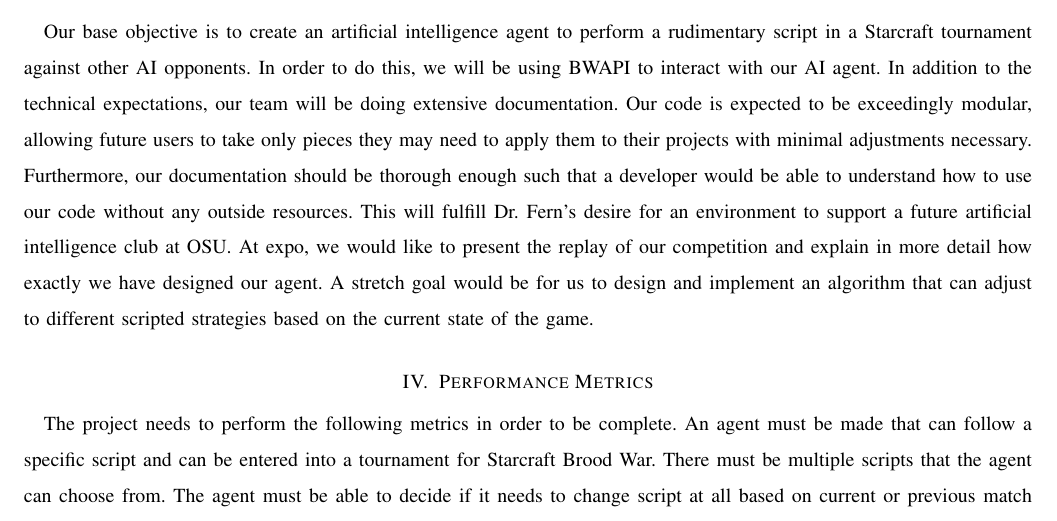
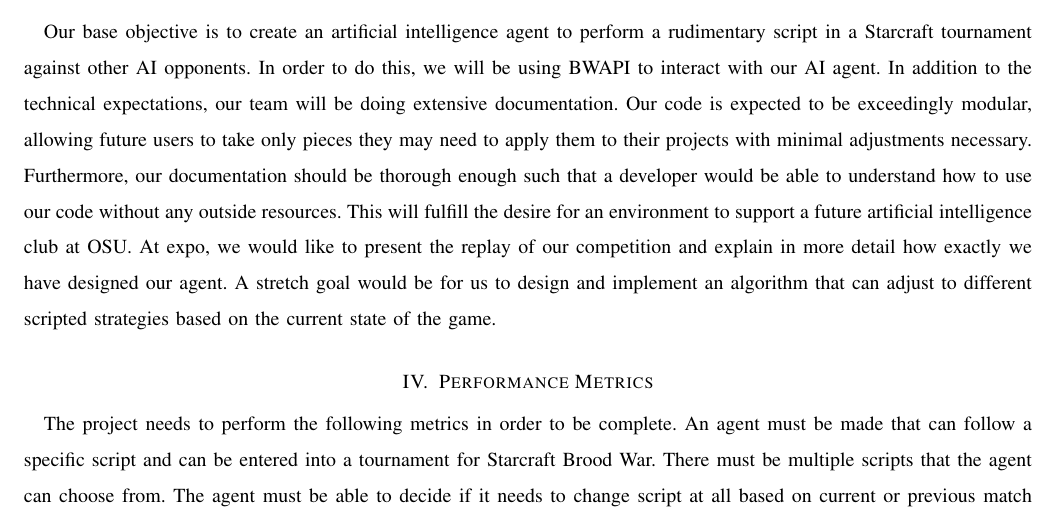
Before and after one commit to jacobbroderick/Starcraft-ai, a LaTeX paper (Documents/abstract.tex): part of page 2 of 3, cut so that both start at the same text. Compiled offline with pdfLaTeX; a missing font is replaced by an installed copy or a similar font; a LaTeX package or settings file that is missing is left out.

Commit message:
Removed reference to Prof. Fern and made statement more generalized.

```diff
--- a/Documents/abstract.tex
+++ b/Documents/abstract.tex
@@ -41,7 +41,7 @@ Gaming AI started as a way for game companies to give more life to the character
 Artificial intelligence has branched out into the gaming industry and many games are trying to be automated to play. With the success of AIs in games like chess and go, researchers have started to create AI for more difficult to automate games such as real time strategy games. However, due to the difficulty of making an accurate AI, it is extremely helpful to give a good starting example. Thus, we will make a sandbox designed for artificial intelligence for future clubs that may want to enter in a competition. The artificial intelligence will be focused around the game called Starcraft Brood War. The sandbox will essentially be some core mechanics and code taken from our attempt to create our own artificial intelligence. We will use this starting example to make an actual working artificial intelligence, but the important part that we must provide is a strong and easily reusable base for others to quickly pick up and understand. After completing the project, we will also be providing our results as a way for others to test and compare with their own AI to see if they are on the right track. The program should also be a good base for a future club to quickly and accurately familiarize themselves with the BWAPI. The BWAPI, also known as Brood War Application Programming Interface, is the provided interface for users to interact and import their artificial intelligence into the game. It also lets the coders access the information stored in Starcraft's code so they can use that information in their algorithms.
 
 \section{Proposed Solution}
-Our base objective is to create an artificial intelligence agent to perform a rudimentary script in a Starcraft tournament against other AI opponents. In order to do this, we will be using BWAPI to interact with our AI agent. In addition to the technical expectations, our team will be doing extensive documentation. Our code is expected to be exceedingly modular, allowing future users to take only pieces they may need to apply them to their projects with minimal adjustments necessary. Furthermore, our documentation should be thorough enough such that a developer would be able to understand how to use our code without any outside resources. This will fulfill Dr. Fern's desire for an environment to support a future artificial intelligence club at OSU. At expo, we would like to present the replay of our competition and explain in more detail how exactly we have designed our agent. A stretch goal would be for us to design and implement an algorithm that can adjust to different scripted strategies based on the current state of the game.
+Our base objective is to create an artificial intelligence agent to perform a rudimentary script in a Starcraft tournament against other AI opponents. In order to do this, we will be using BWAPI to interact with our AI agent. In addition to the technical expectations, our team will be doing extensive documentation. Our code is expected to be exceedingly modular, allowing future users to take only pieces they may need to apply them to their projects with minimal adjustments necessary. Furthermore, our documentation should be thorough enough such that a developer would be able to understand how to use our code without any outside resources. This will fulfill the desire for an environment to support a future artificial intelligence club at OSU. At expo, we would like to present the replay of our competition and explain in more detail how exactly we have designed our agent. A stretch goal would be for us to design and implement an algorithm that can adjust to different scripted strategies based on the current state of the game.
 
 \section{Performance Metrics}
 The project needs to perform the following metrics in order to be complete. An agent must be made that can follow a specific script and can be entered into a tournament for Starcraft Brood War. There must be multiple scripts that the agent can choose from. The agent must be able to decide if it needs to change script at all based on current or previous match data. The agent must not slow down the game by having 1 frame longer than 10 seconds, 10 frames longer than 1 second, or 320 frames longer than 55 milliseconds as per the tournament rules. The bot must be a runnable .exe or .dll file that can run on a Windows 7 32-bit machine. These requirements are from the BWAPI tournament that is held every spring.
```
